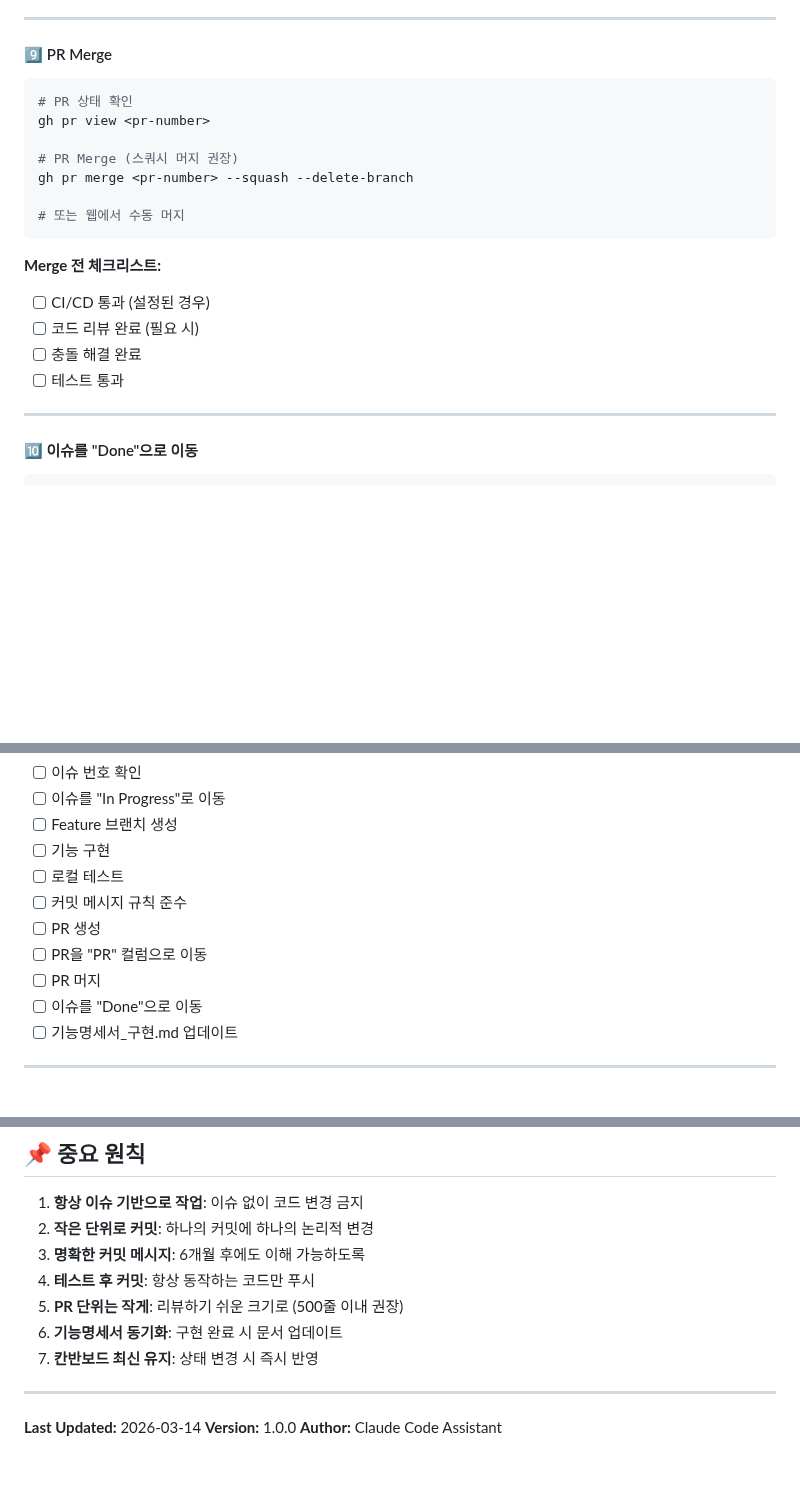
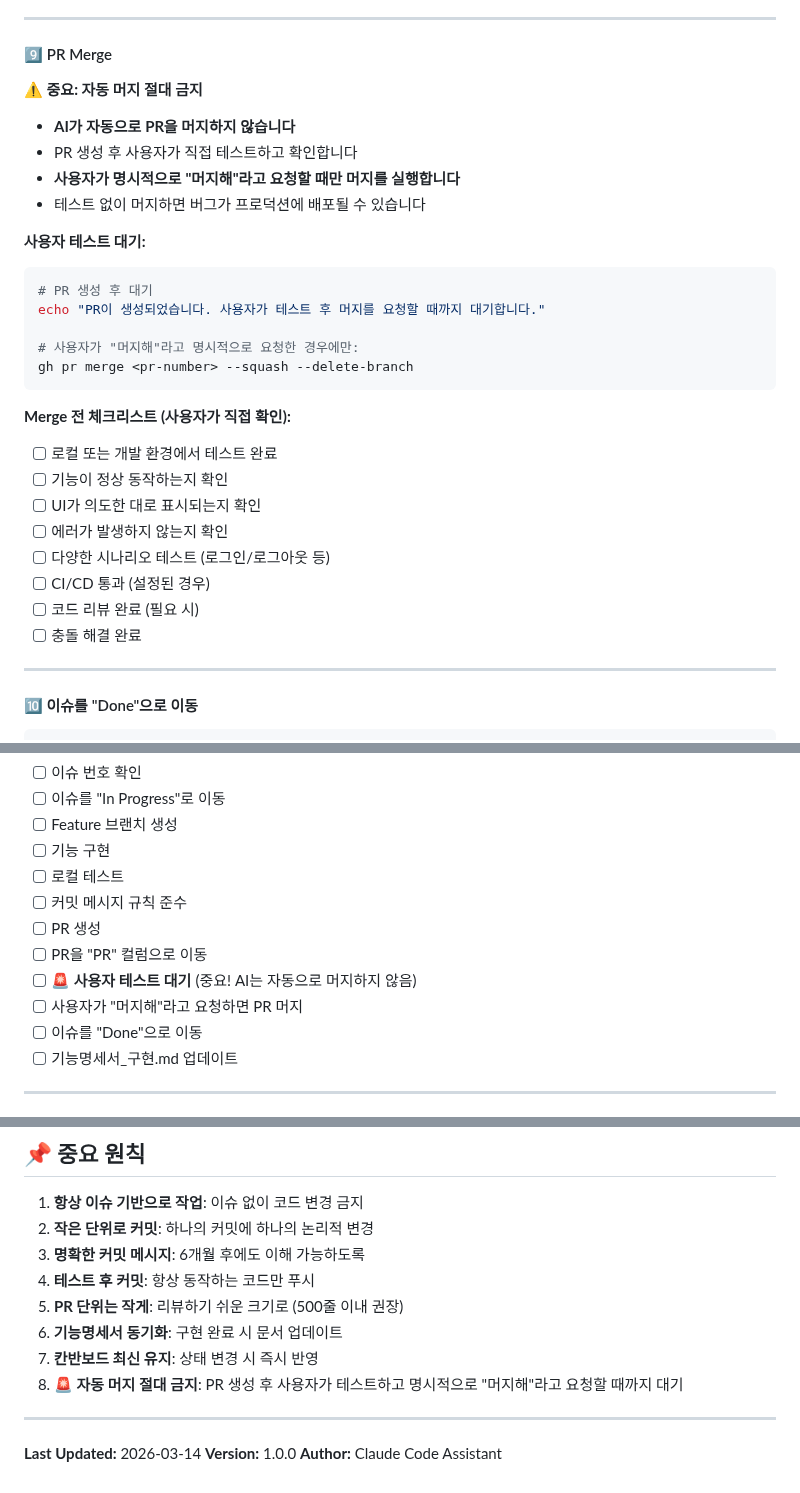
Before and after one commit to nobrain3/Youtube_control, a Markdown page: AGENTS.md, 3 parts joined by grey strips. GitHub-like rendering; blank space fills up the shorter version.

Commit message:
Docs: PR 자동 머지 금지 규칙 추가
- 사용자가 명시적으로 "머지해"라고 요청할 때만 PR 머지
- PR 생성 후 사용자 테스트 대기 필수
- 워크플로우 체크리스트에 규칙 추가
- 중요 원칙에 자동 머지 금지 추가
- 사용자 테스트 체크리스트 강화

Co-Authored-By: Claude Opus 4.6 <noreply@anthropic.com>

````diff
--- a/AGENTS.md
+++ b/AGENTS.md
@@ -264,21 +264,30 @@ gh project item-add 2 --owner nobrain3 --url <PR_URL>
 
 #### 9️⃣ PR Merge
 
+**⚠️ 중요: 자동 머지 절대 금지**
+- **AI가 자동으로 PR을 머지하지 않습니다**
+- PR 생성 후 사용자가 직접 테스트하고 확인합니다
+- **사용자가 명시적으로 "머지해"라고 요청할 때만 머지를 실행합니다**
+- 테스트 없이 머지하면 버그가 프로덕션에 배포될 수 있습니다
+
+**사용자 테스트 대기:**
 ```bash
-# PR 상태 확인
-gh pr view <pr-number>
+# PR 생성 후 대기
+echo "PR이 생성되었습니다. 사용자가 테스트 후 머지를 요청할 때까지 대기합니다."
 
-# PR Merge (스쿼시 머지 권장)
+# 사용자가 "머지해"라고 명시적으로 요청한 경우에만:
 gh pr merge <pr-number> --squash --delete-branch
-
-# 또는 웹에서 수동 머지
 ```
 
-**Merge 전 체크리스트:**
+**Merge 전 체크리스트 (사용자가 직접 확인):**
+- [ ] 로컬 또는 개발 환경에서 테스트 완료
+- [ ] 기능이 정상 동작하는지 확인
+- [ ] UI가 의도한 대로 표시되는지 확인
+- [ ] 에러가 발생하지 않는지 확인
+- [ ] 다양한 시나리오 테스트 (로그인/로그아웃 등)
 - [ ] CI/CD 통과 (설정된 경우)
 - [ ] 코드 리뷰 완료 (필요 시)
 - [ ] 충돌 해결 완료
-- [ ] 테스트 통과
 
 ---
 
@@ -663,7 +672,8 @@ flutter pub upgrade
 - [ ] 커밋 메시지 규칙 준수
 - [ ] PR 생성
 - [ ] PR을 "PR" 컬럼으로 이동
-- [ ] PR 머지
+- [ ] **🚨 사용자 테스트 대기** (중요! AI는 자동으로 머지하지 않음)
+- [ ] 사용자가 "머지해"라고 요청하면 PR 머지
 - [ ] 이슈를 "Done"으로 이동
 - [ ] 기능명세서_구현.md 업데이트
 
@@ -707,6 +717,7 @@ flutter pub upgrade
 5. **PR 단위는 작게**: 리뷰하기 쉬운 크기로 (500줄 이내 권장)
 6. **기능명세서 동기화**: 구현 완료 시 문서 업데이트
 7. **칸반보드 최신 유지**: 상태 변경 시 즉시 반영
+8. **🚨 자동 머지 절대 금지**: PR 생성 후 사용자가 테스트하고 명시적으로 "머지해"라고 요청할 때까지 대기
 
 ---
 
````
